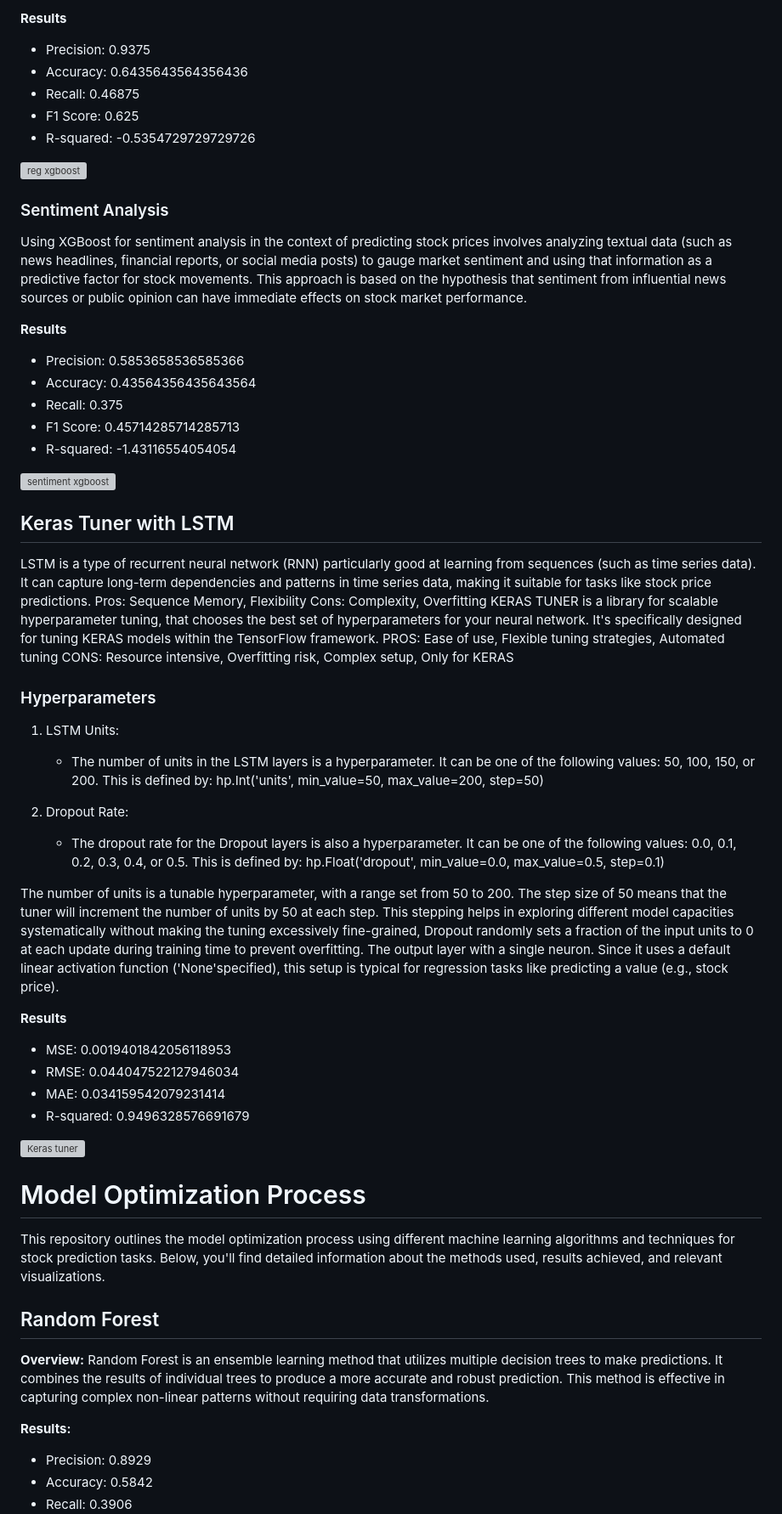
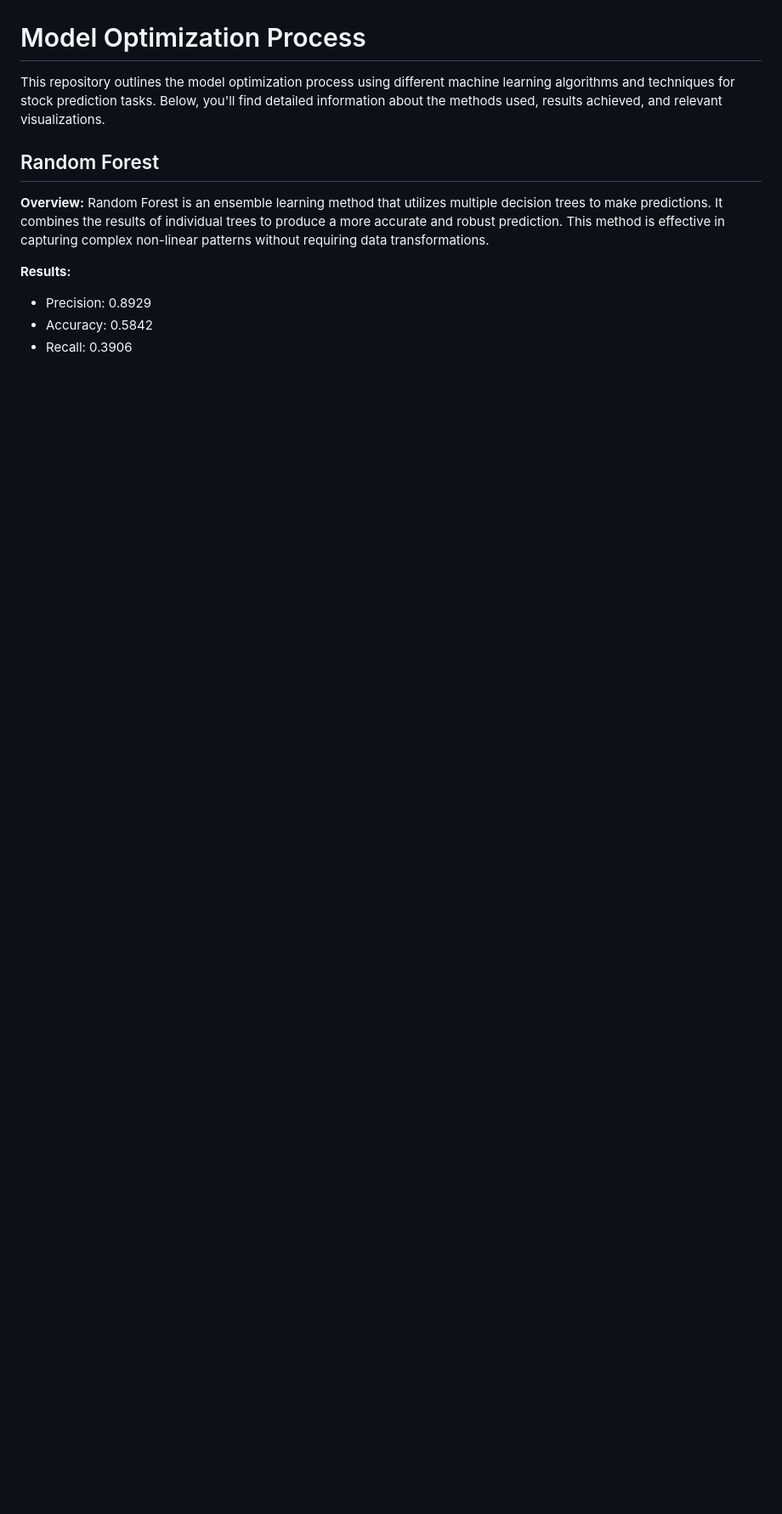
Before and after one commit to CAGorman/Stock_Predictions, a Markdown page: README.md, the part around one of its changes. Shown at 85% size. Rendered like a GitHub page; blank space fills up the shorter version; grey boxes are pictures that could not be loaded.

```diff
--- a/README.md
+++ b/README.md
@@ -47,50 +2,3 @@ PROS: High performance and accuracy, Can ber used for Regression and Classificat
-**Results**
-- Precision: 0.9375
-- Accuracy: 0.6435643564356436
-- Recall: 0.46875
-- F1 Score: 0.625
-- R-squared: -0.5354729729729726
-
-![reg xgboost](https://github.com/user-attachments/assets/d4a3c804-982a-4f4f-b75f-a00f66b1e696)
-
-### Sentiment Analysis
-Using XGBoost for sentiment analysis in the context of predicting stock prices involves analyzing textual data (such as news headlines, financial reports, or social media posts) to gauge market sentiment and using that information as a predictive factor for stock movements. This approach is based on the hypothesis that sentiment from influential news sources or public opinion can have immediate effects on stock market performance.
-
-**Results**
-- Precision: 0.5853658536585366
-- Accuracy: 0.43564356435643564
-- Recall: 0.375
-- F1 Score: 0.45714285714285713
-- R-squared: -1.43116554054054
-
-![sentiment xgboost](https://github.com/user-attachments/assets/661ecc29-8d6c-4c90-b936-821e374fbc04)
-
-## Keras Tuner with LSTM
-LSTM is a type of recurrent neural network (RNN) particularly good at learning from sequences (such as time series data). It can capture long-term dependencies and patterns in time series data, making it suitable for tasks like stock price predictions.
-Pros: Sequence Memory, Flexibility Cons: Complexity, Overfitting
-KERAS TUNER is a library for scalable hyperparameter tuning, that chooses the best set of hyperparameters for your neural network. It's specifically designed for tuning KERAS models within the TensorFlow framework. PROS: Ease of use, Flexible tuning strategies, Automated tuning CONS: Resource intensive, Overfitting risk, Complex setup, Only for KERAS
-
-### Hyperparameters
-1. LSTM Units:
-   - The number of units in the LSTM layers is a hyperparameter. It can be one of the following values: 50, 100, 150, or 200. This is defined by:
-     hp.Int('units', min_value=50, max_value=200, step=50)
-
-2. Dropout Rate:
-   - The dropout rate for the Dropout layers is also a hyperparameter. It can be one of the following values: 0.0, 0.1, 0.2, 0.3, 0.4, or 0.5. This is defined by:
-     hp.Float('dropout', min_value=0.0, max_value=0.5, step=0.1)
-
-
-The number of units is a tunable hyperparameter, with a range set from 50 to 200. The step size of 50 means that the tuner will increment the number of units by 50 at each step. This stepping helps in exploring different model capacities systematically without making the tuning excessively fine-grained, Dropout randomly sets a fraction of the input units to 0 at each update during training time to prevent overfitting. The output layer with a single neuron. Since it uses a default linear activation function ('None'specified), this setup is typical for regression tasks like predicting a value (e.g., stock price).
-
-**Results**
-- MSE: 0.0019401842056118953
-- RMSE: 0.044047522127946034
-- MAE: 0.034159542079231414
-- R-squared: 0.9496328576691679
-
-![Keras tuner](https://github.com/user-attachments/assets/2be7131e-1cfb-4fe3-bfbe-1a3311d6f382)
-
-
 # Model Optimization Process
 
 This repository outlines the model optimization process using different machine learning algorithms and techniques for stock prediction tasks. Below, you'll find detailed information about the methods used, results achieved, and relevant visualizations.
```
Also changed, not shown: other parts of README.md (+0 -45 lines).
